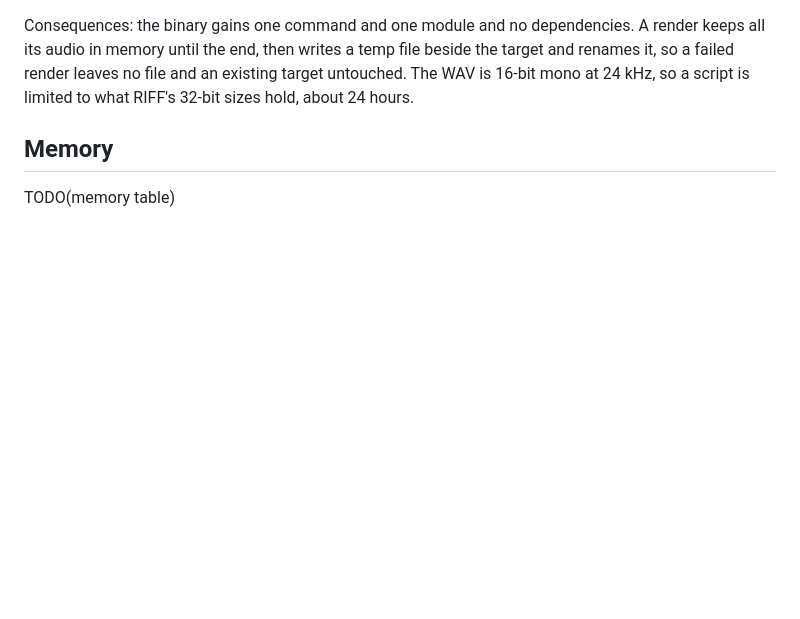
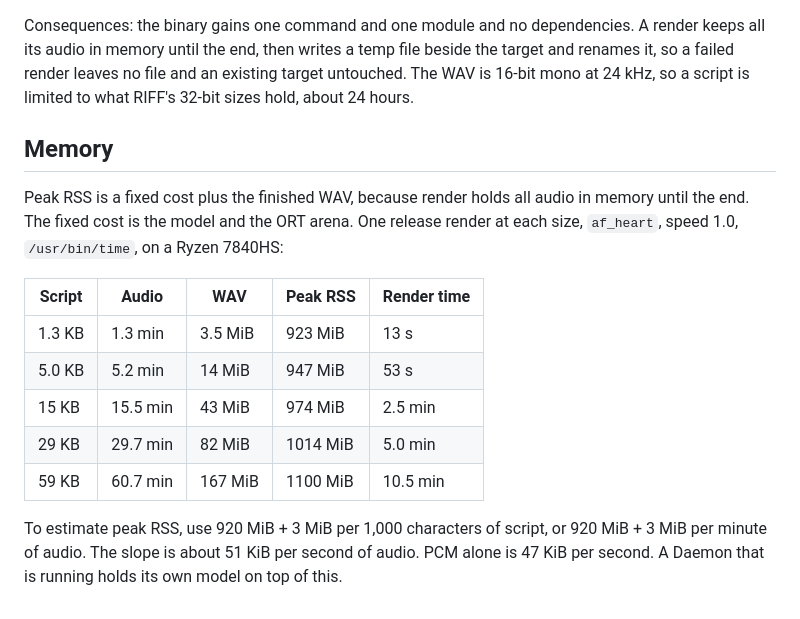
Before and after one commit to zerobearing2/omatalk, a Markdown page: docs/adr/0006-render-in-the-cli.md, the part around the change. GitHub-like rendering; blank space fills up the shorter version.

```diff
--- a/docs/adr/0006-render-in-the-cli.md
+++ b/docs/adr/0006-render-in-the-cli.md
@@ -66,4 +66,20 @@ hours.
 
 ## Memory
 
-TODO(memory table)
+Peak RSS is a fixed cost plus the finished WAV, because render holds all
+audio in memory until the end. The fixed cost is the model and the ORT arena.
+One release render at each size, `af_heart`, speed 1.0, `/usr/bin/time`, on a
+Ryzen 7840HS:
+
+| Script | Audio | WAV | Peak RSS | Render time |
+| --- | --- | --- | --- | --- |
+| 1.3 KB | 1.3 min | 3.5 MiB | 923 MiB | 13 s |
+| 5.0 KB | 5.2 min | 14 MiB | 947 MiB | 53 s |
+| 15 KB | 15.5 min | 43 MiB | 974 MiB | 2.5 min |
+| 29 KB | 29.7 min | 82 MiB | 1014 MiB | 5.0 min |
+| 59 KB | 60.7 min | 167 MiB | 1100 MiB | 10.5 min |
+
+To estimate peak RSS, use 920 MiB + 3 MiB per 1,000 characters of script, or
+920 MiB + 3 MiB per minute of audio. The slope is about 51 KiB per second of
+audio. PCM alone is 47 KiB per second. A Daemon that is running holds its own
+model on top of this.
```
Also changed, not shown: README.md (+4 -0 lines).
